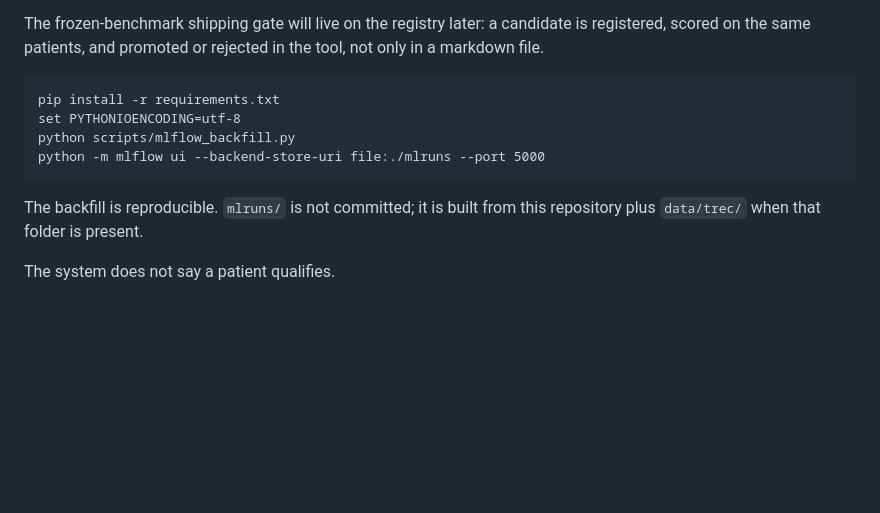
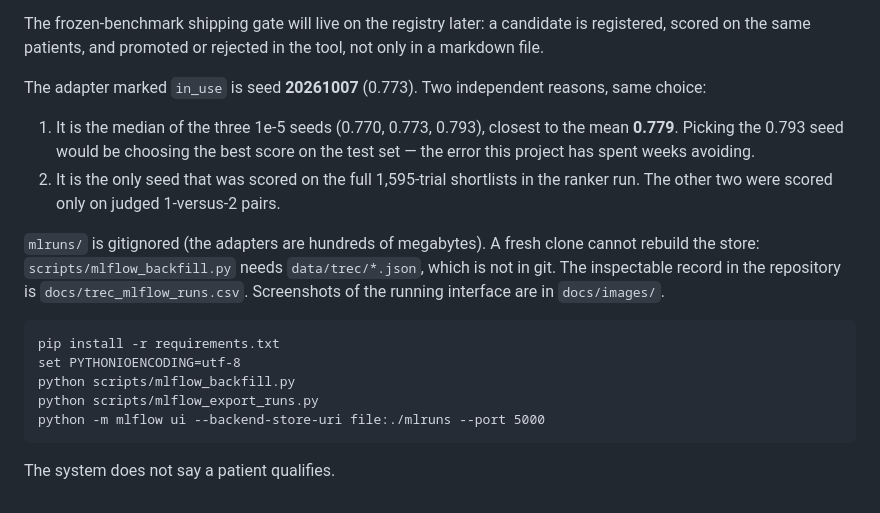
Before and after one commit to willfreeman1/clinical_trials_rag_agent, a Markdown page: docs/trec_model_currency.md, the part around the change. Drawn GitHub-style; blank space fills up the shorter version.

````diff
--- a/docs/trec_model_currency.md
+++ b/docs/trec_model_currency.md
@@ -232,15 +232,33 @@ registry later: a candidate is registered, scored on
 the same patients, and promoted or rejected in the
 tool, not only in a markdown file.
 
+The adapter marked `in_use` is seed **20261007**
+(0.773). Two independent reasons, same choice:
+
+1. It is the median of the three 1e-5 seeds
+   (0.770, 0.773, 0.793), closest to the mean
+   **0.779**. Picking the 0.793 seed would be
+   choosing the best score on the test set — the
+   error this project has spent weeks avoiding.
+2. It is the only seed that was scored on the
+   full 1,595-trial shortlists in the ranker run.
+   The other two were scored only on judged
+   1-versus-2 pairs.
+
+`mlruns/` is gitignored (the adapters are hundreds
+of megabytes). A fresh clone cannot rebuild the
+store: `scripts/mlflow_backfill.py` needs
+`data/trec/*.json`, which is not in git. The
+inspectable record in the repository is
+`docs/trec_mlflow_runs.csv`. Screenshots of the
+running interface are in `docs/images/`.
+
 ```
 pip install -r requirements.txt
 set PYTHONIOENCODING=utf-8
 python scripts/mlflow_backfill.py
+python scripts/mlflow_export_runs.py
 python -m mlflow ui --backend-store-uri file:./mlruns --port 5000
 ```
 
-The backfill is reproducible. `mlruns/` is not
-committed; it is built from this repository plus
-`data/trec/` when that folder is present.
-
 The system does not say a patient qualifies.
````
Also changed, not shown: README.md (+18 -0 lines), docs/images/mlflow_experiments.png (added), docs/images/mlflow_registry.png (added), docs/images/mlflow_run_adapter.png (added), 3 other files.
